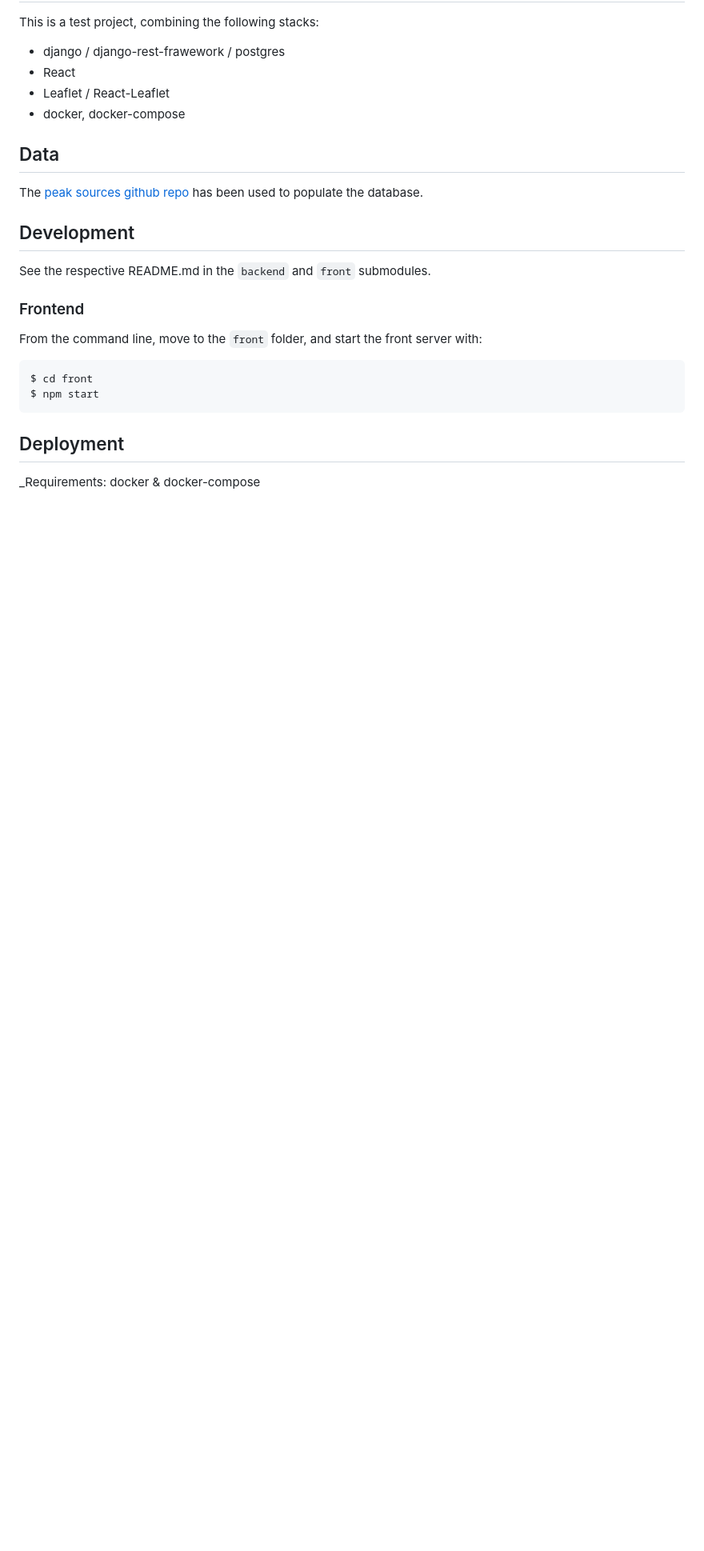
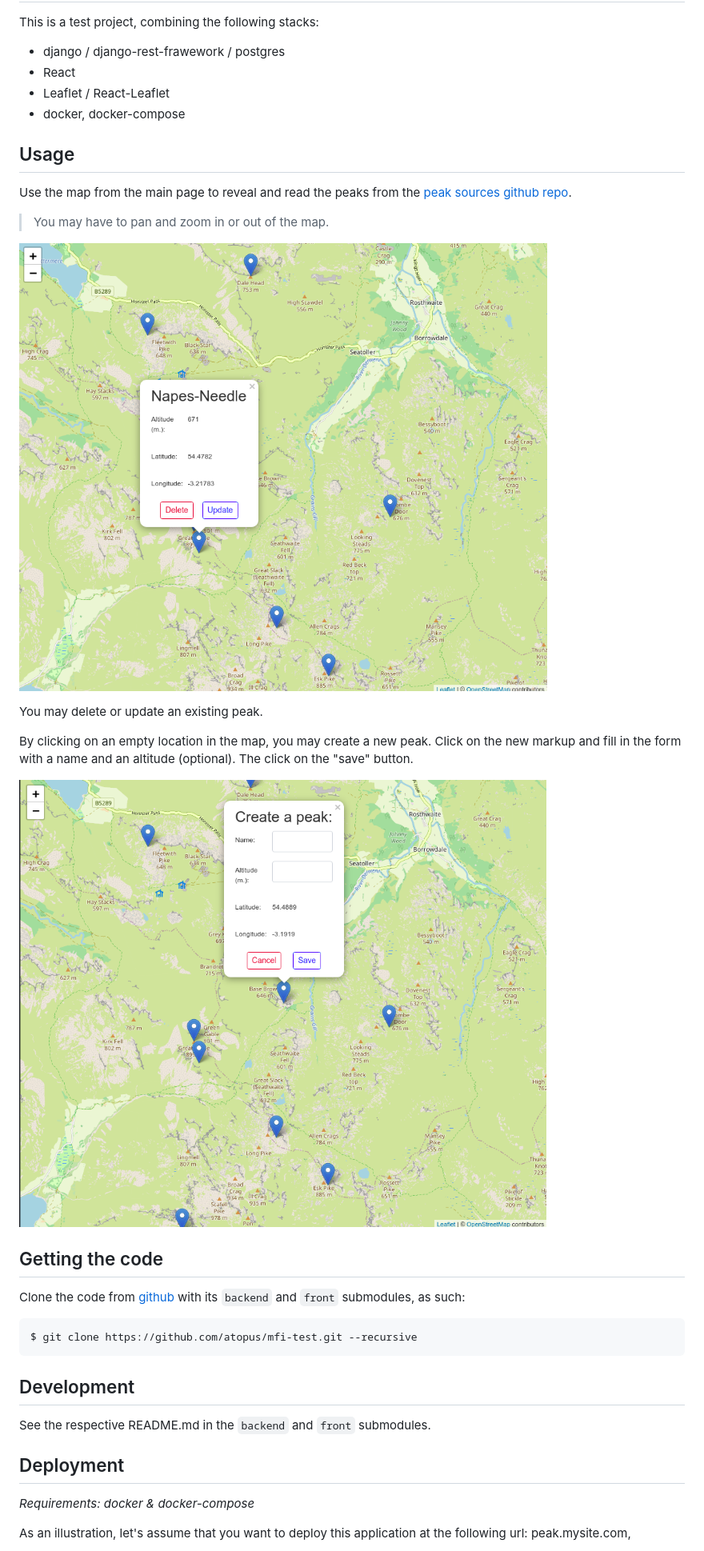
Before and after one commit to atopus/mfi-test, a Markdown page: README.md, the part around the change printed below. Shown: that part at 80% size. Rendered like a GitHub page; pictures changed too: illustration_create_peak.png (added), illustration_read_peak.png (added); blank space fills up the shorter version.

Commit message:
Improved dc build + readme update

````diff
--- a/README.md
+++ b/README.md
@@ -7,25 +7,35 @@ This is a test project, combining the following stacks:
 * Leaflet / React-Leaflet
 * docker, docker-compose
 
-## Data
+## Usage
 
-The [peak sources github repo](https://github.com/open-peaks/data) has been used to populate the database.
+Use the map from the main page to reveal and read the peaks from the [peak sources github repo](https://github.com/open-peaks/data).
+
+> You may have to pan and zoom in or out of the map.
+
+![read peaks](./illustration_read_peak.png)
+
+You may delete or update an existing peak.
+
+By clicking on an empty location in the map, you may  create a new peak. Click on the new markup and fill in the form with a name and an altitude (optional). The click on the "save" button.
+
+![create peak](./illustration_create_peak.png)
+
+## Getting the code
+
+Clone the code from [github](https://github.com/atopus/mfi-test) with its `backend` and `front` submodules, as such:
+
+```
+$ git clone https://github.com/atopus/mfi-test.git --recursive
+```
 
 ## Development
 
 See the respective README.md in the `backend` and `front` submodules.
 
-### Frontend
-
-From the command line, move to the `front` folder, and start the front server with:
-
-```sh
-$ cd front
-$ npm start
-```
-
 ## Deployment
 
-_Requirements: docker & docker-compose
+_Requirements: docker & docker-compose_
 
+As an illustration, let's assume that you want to deploy this application at the following url: peak.mysite.com,
 
````
Also changed, not shown: other parts of README.md (+35 -33 lines), 1 other file.
